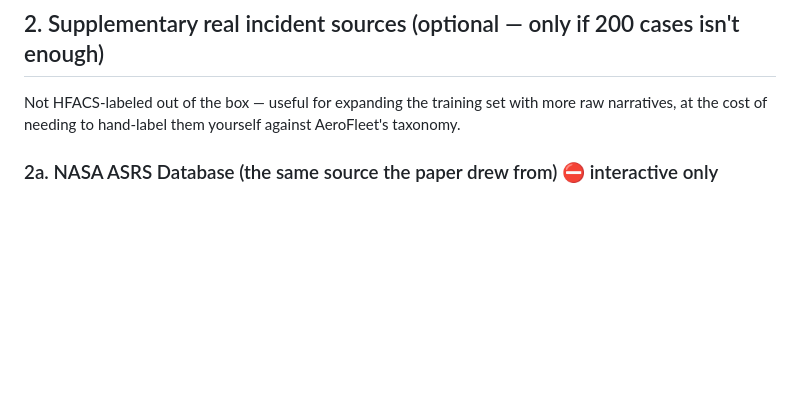
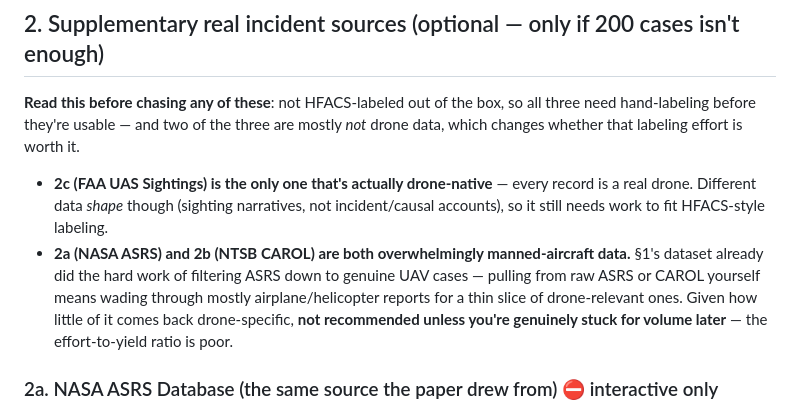
Before and after one commit to AdityaPathare46/aerofleet, a Markdown page: aerofleet_data/README.md, the part around the change. Drawn GitHub-style; blank space fills up the shorter version.

Commit message:
Clarify which supplementary incident sources are actually drone data
User caught it: most of §2 is general aviation data, not drone-specific.
Fair point worth being upfront about rather than presenting all three
supplementary sources as equally worthwhile.

FAA UAS Sightings (2c) is the only genuinely drone-native one, though a
different data shape (sightings, not incident narratives) than what
HFACS labeling needs. Raw NASA ASRS (2a) and NTSB CAROL (2b) are both
overwhelmingly manned-aircraft data — §1's dataset already did the real
filtering work to extract genuine UAV cases from ASRS; pulling raw ASRS
or CAROL yourself means wading through mostly-irrelevant airplane/
helicopter reports for a thin drone-specific slice. Marked not
recommended unless genuinely stuck for volume later.

```diff
--- a/aerofleet_data/README.md
+++ b/aerofleet_data/README.md
@@ -140,9 +140,19 @@ paper's own numbers came from.
 
 ## 2. Supplementary real incident sources (optional — only if 200 cases isn't enough)
 
-Not HFACS-labeled out of the box — useful for expanding the training set with more
-raw narratives, at the cost of needing to hand-label them yourself against
-AeroFleet's taxonomy.
+**Read this before chasing any of these**: not HFACS-labeled out of the box, so all
+three need hand-labeling before they're usable — and two of the three are mostly
+*not* drone data, which changes whether that labeling effort is worth it.
+
+- **2c (FAA UAS Sightings) is the only one that's actually drone-native** — every
+  record is a real drone. Different data *shape* though (sighting narratives, not
+  incident/causal accounts), so it still needs work to fit HFACS-style labeling.
+- **2a (NASA ASRS) and 2b (NTSB CAROL) are both overwhelmingly manned-aircraft
+  data.** §1's dataset already did the hard work of filtering ASRS down to genuine
+  UAV cases — pulling from raw ASRS or CAROL yourself means wading through mostly
+  airplane/helicopter reports for a thin slice of drone-relevant ones. Given how
+  little of it comes back drone-specific, **not recommended unless you're
+  genuinely stuck for volume later** — the effort-to-yield ratio is poor.
 
 ### 2a. NASA ASRS Database (the same source the paper drew from) ⛔ interactive only
 - **Source**: [asrs.arc.nasa.gov](https://asrs.arc.nasa.gov/)
```
